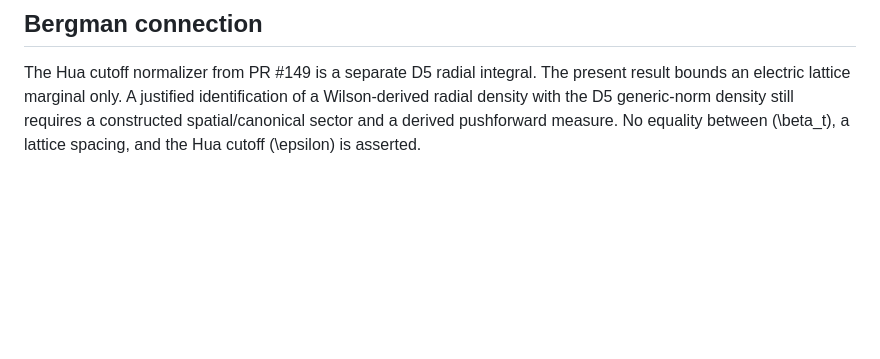
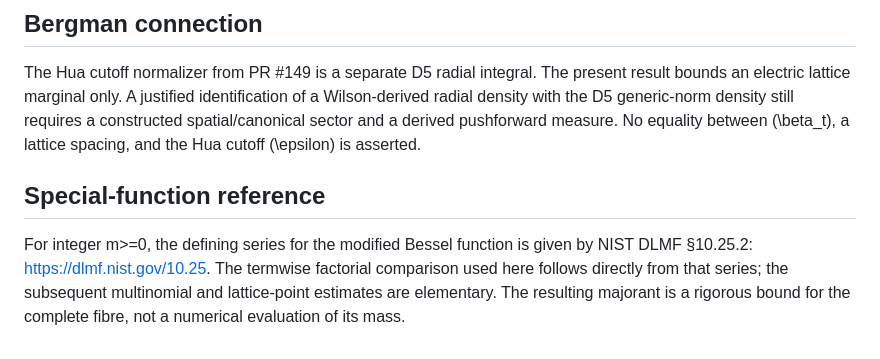
Before and after one commit to fabianleonaressi95/rgs-qlg-quaternion-bridge, a Markdown page: docs/Q6_D5_FIBER_BESSEL_MAJORANT.md, the part around the change. Drawn GitHub-style; blank space fills up the shorter version.

Commit message:
Cite Bessel power series behind the fibre majorant

```diff
--- a/docs/Q6_D5_FIBER_BESSEL_MAJORANT.md
+++ b/docs/Q6_D5_FIBER_BESSEL_MAJORANT.md
@@ -106,3 +106,8 @@ identification of a Wilson-derived radial density with the D5 generic-norm
 density still requires a constructed spatial/canonical sector and a
 derived pushforward measure. No equality between \(\beta_t\), a lattice
 spacing, and the Hua cutoff \(\epsilon\) is asserted.
+
+
+## Special-function reference
+
+For integer m>=0, the defining series for the modified Bessel function is given by NIST DLMF §10.25.2: https://dlmf.nist.gov/10.25. The termwise factorial comparison used here follows directly from that series; the subsequent multinomial and lattice-point estimates are elementary. The resulting majorant is a rigorous bound for the complete fibre, not a numerical evaluation of its mass.
```
